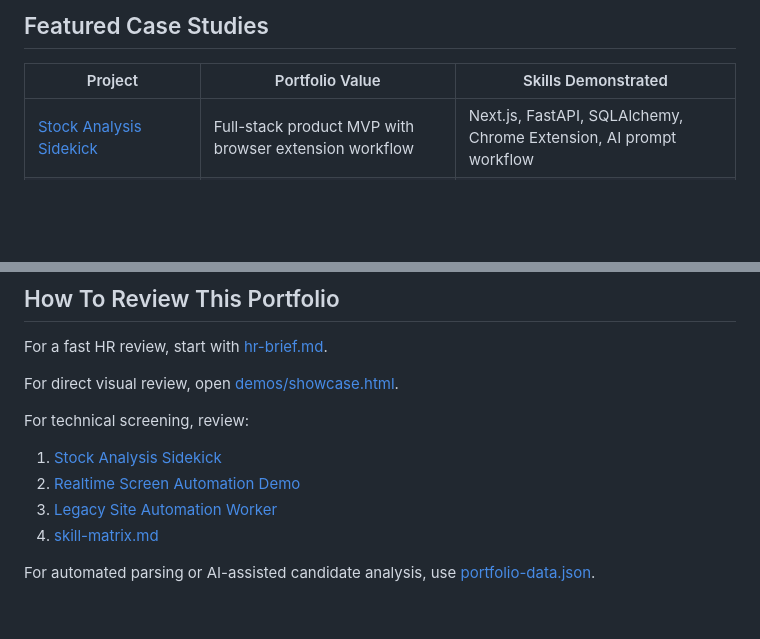
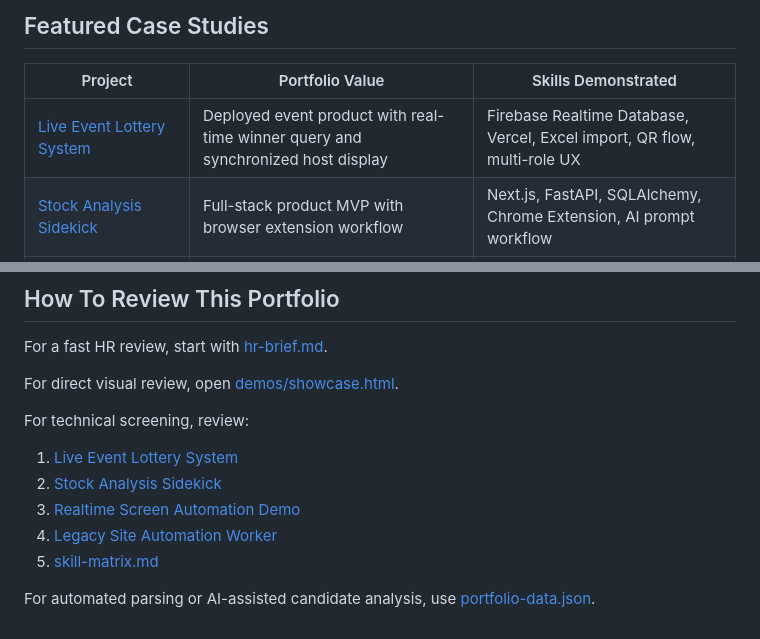
Before and after one commit to dennis23100/portfolio-case-studies, a Markdown page: README.md, 2 parts joined by grey strips. GitHub-like rendering; blank space fills up the shorter version.

Commit message:
Update portfolio with live event lottery system

```diff
--- a/README.md
+++ b/README.md
@@ -30,6 +31,7 @@ Core strengths:
 
 | Project | Portfolio Value | Skills Demonstrated |
 | --- | --- | --- |
+| [Live Event Lottery System](case-studies/live-event-lottery-system.md) | Deployed event product with real-time winner query and synchronized host display | Firebase Realtime Database, Vercel, Excel import, QR flow, multi-role UX |
 | [Stock Analysis Sidekick](case-studies/stock-analysis-sidekick.md) | Full-stack product MVP with browser extension workflow | Next.js, FastAPI, SQLAlchemy, Chrome Extension, AI prompt workflow |
 | [Realtime Screen Automation Demo](case-studies/realtime-screen-automation-demo.md) | Real-time screen detection and desktop action engine | OpenCV, PyQt5, Windows API, rule engine |
 | [Legacy Site Automation Worker](case-studies/legacy-site-automation-worker.md) | Reliable automation around unstable legacy web systems | TypeScript, Playwright, Electron, Express, recovery design |
@@ -66,9 +68,10 @@ For direct visual review, open [demos/showcase.html](demos/showcase.html).
 
 For technical screening, review:
 
-1. [Stock Analysis Sidekick](case-studies/stock-analysis-sidekick.md)
-2. [Realtime Screen Automation Demo](case-studies/realtime-screen-automation-demo.md)
-3. [Legacy Site Automation Worker](case-studies/legacy-site-automation-worker.md)
-4. [skill-matrix.md](skill-matrix.md)
+1. [Live Event Lottery System](case-studies/live-event-lottery-system.md)
+2. [Stock Analysis Sidekick](case-studies/stock-analysis-sidekick.md)
+3. [Realtime Screen Automation Demo](case-studies/realtime-screen-automation-demo.md)
+4. [Legacy Site Automation Worker](case-studies/legacy-site-automation-worker.md)
+5. [skill-matrix.md](skill-matrix.md)
 
 For automated parsing or AI-assisted candidate analysis, use [portfolio-data.json](portfolio-data.json).
```
Also changed, not shown: other parts of README.md (+1 -0 lines).
